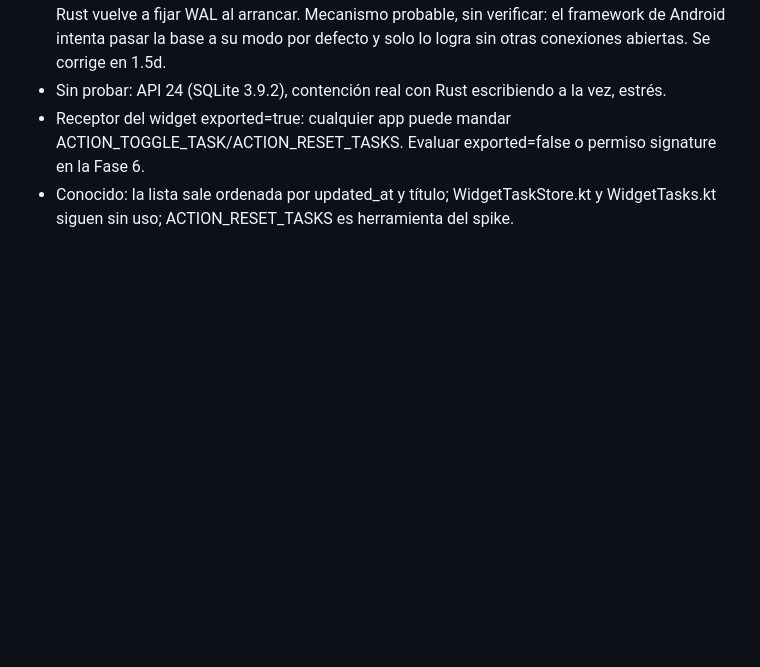
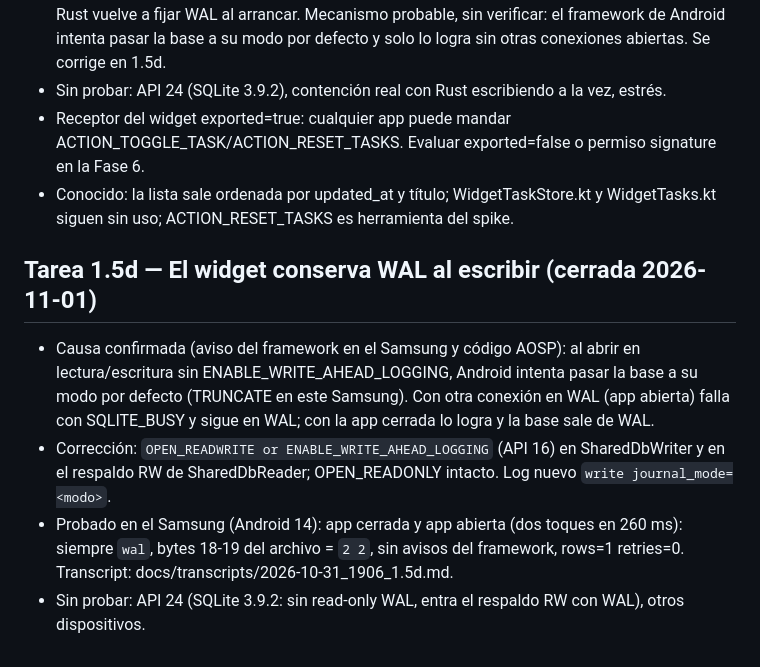
Before and after one commit to joako2004/notes_app, a Markdown page: docs/STATUS.md, the part around the change. GitHub-like rendering; blank space fills up the shorter version.

Commit message:
docs: cerrar tarea 1.5d

```diff
--- a/docs/STATUS.md
+++ b/docs/STATUS.md
@@ -53,3 +53,9 @@ Lo actualiza la persona al cerrar cada tarea (el agente NO lo edita salvo pedido
 - Sin probar: API 24 (SQLite 3.9.2), contención real con Rust escribiendo a la vez, estrés.
 - Receptor del widget exported=true: cualquier app puede mandar ACTION_TOGGLE_TASK/ACTION_RESET_TASKS. Evaluar exported=false o permiso signature en la Fase 6.
 - Conocido: la lista sale ordenada por updated_at y título; WidgetTaskStore.kt y WidgetTasks.kt siguen sin uso; ACTION_RESET_TASKS es herramienta del spike.
+
+## Tarea 1.5d — El widget conserva WAL al escribir (cerrada 2026-11-01)
+- Causa confirmada (aviso del framework en el Samsung y código AOSP): al abrir en lectura/escritura sin ENABLE_WRITE_AHEAD_LOGGING, Android intenta pasar la base a su modo por defecto (TRUNCATE en este Samsung). Con otra conexión en WAL (app abierta) falla con SQLITE_BUSY y sigue en WAL; con la app cerrada lo logra y la base sale de WAL.
+- Corrección: `OPEN_READWRITE or ENABLE_WRITE_AHEAD_LOGGING` (API 16) en SharedDbWriter y en el respaldo RW de SharedDbReader; OPEN_READONLY intacto. Log nuevo `write journal_mode=<modo>`.
+- Probado en el Samsung (Android 14): app cerrada y app abierta (dos toques en 260 ms): siempre `wal`, bytes 18-19 del archivo = `2 2`, sin avisos del framework, rows=1 retries=0. Transcript: docs/transcripts/2026-10-31_1906_1.5d.md.
+- Sin probar: API 24 (SQLite 3.9.2: sin read-only WAL, entra el respaldo RW con WAL), otros dispositivos.
```
Also changed, not shown: docs/DECISIONS.md (+4 -0 lines), docs/PLAN.md (+2 -0 lines).
